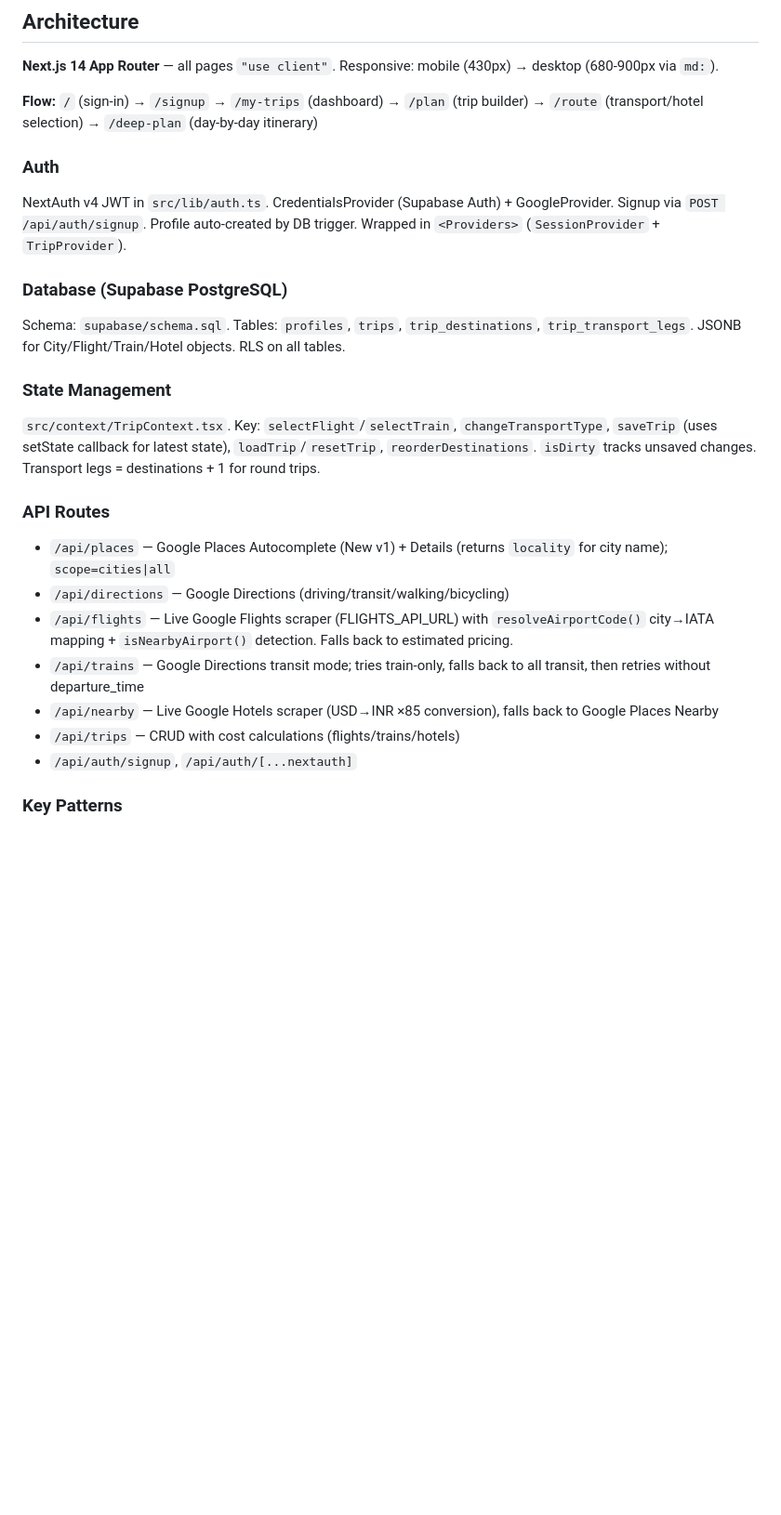
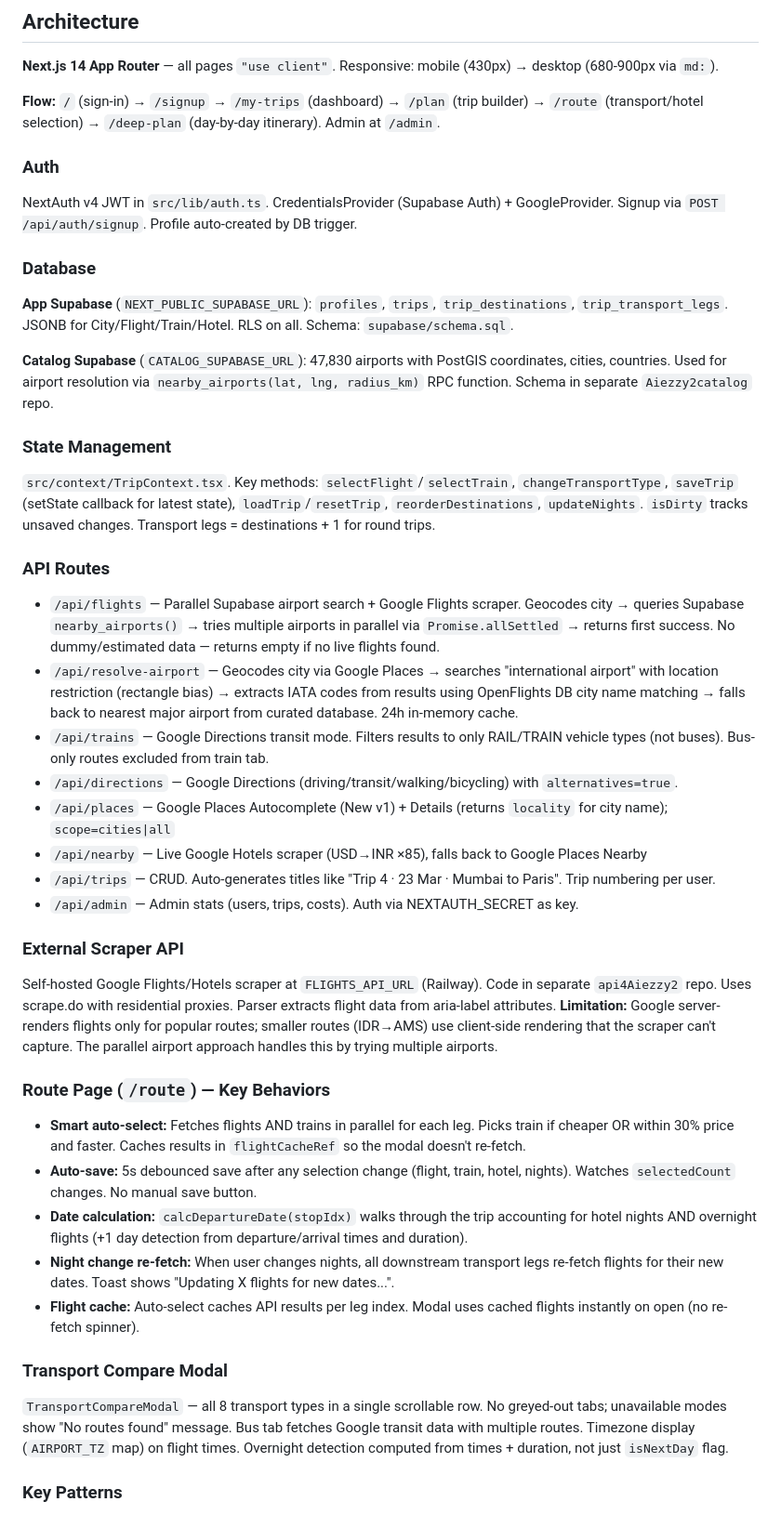
Before and after one commit to yatendra3192/aiezzy, a Markdown page: CLAUDE.md, the part around one of its changes. Shown at 93% size. Drawn GitHub-style; blank space fills up the shorter version.

```diff
--- a/CLAUDE.md
+++ b/CLAUDE.md
@@ -19,29 +19,48 @@ No test runner or linter configured.
 
 **Next.js 14 App Router** — all pages `"use client"`. Responsive: mobile (430px) → desktop (680-900px via `md:`).
 
-**Flow:** `/` (sign-in) → `/signup` → `/my-trips` (dashboard) → `/plan` (trip builder) → `/route` (transport/hotel selection) → `/deep-plan` (day-by-day itinerary)
+**Flow:** `/` (sign-in) → `/signup` → `/my-trips` (dashboard) → `/plan` (trip builder) → `/route` (transport/hotel selection) → `/deep-plan` (day-by-day itinerary). Admin at `/admin`.
 
 ### Auth
 
-NextAuth v4 JWT in `src/lib/auth.ts`. CredentialsProvider (Supabase Auth) + GoogleProvider. Signup via `POST /api/auth/signup`. Profile auto-created by DB trigger. Wrapped in `<Providers>` (`SessionProvider` + `TripProvider`).
+NextAuth v4 JWT in `src/lib/auth.ts`. CredentialsProvider (Supabase Auth) + GoogleProvider. Signup via `POST /api/auth/signup`. Profile auto-created by DB trigger.
 
-### Database (Supabase PostgreSQL)
+### Database
 
-Schema: `supabase/schema.sql`. Tables: `profiles`, `trips`, `trip_destinations`, `trip_transport_legs`. JSONB for City/Flight/Train/Hotel objects. RLS on all tables.
+**App Supabase** (`NEXT_PUBLIC_SUPABASE_URL`): `profiles`, `trips`, `trip_destinations`, `trip_transport_legs`. JSONB for City/Flight/Train/Hotel. RLS on all. Schema: `supabase/schema.sql`.
+
+**Catalog Supabase** (`CATALOG_SUPABASE_URL`): 47,830 airports with PostGIS coordinates, cities, countries. Used for airport resolution via `nearby_airports(lat, lng, radius_km)` RPC function. Schema in separate `Aiezzy2catalog` repo.
 
 ### State Management
 
-`src/context/TripContext.tsx`. Key: `selectFlight`/`selectTrain`, `changeTransportType`, `saveTrip` (uses setState callback for latest state), `loadTrip`/`resetTrip`, `reorderDestinations`. `isDirty` tracks unsaved changes. Transport legs = destinations + 1 for round trips.
+`src/context/TripContext.tsx`. Key methods: `selectFlight`/`selectTrain`, `changeTransportType`, `saveTrip` (setState callback for latest state), `loadTrip`/`resetTrip`, `reorderDestinations`, `updateNights`. `isDirty` tracks unsaved changes. Transport legs = destinations + 1 for round trips.
 
 ### API Routes
 
+- `/api/flights` — Parallel Supabase airport search + Google Flights scraper. Geocodes city → queries Supabase `nearby_airports()` → tries multiple airports in parallel via `Promise.allSettled` → returns first success. No dummy/estimated data — returns empty if no live flights found.
+- `/api/resolve-airport` — Geocodes city via Google Places → searches "international airport" with location restriction (rectangle bias) → extracts IATA codes from results using OpenFlights DB city name matching → falls back to nearest major airport from curated database. 24h in-memory cache.
+- `/api/trains` — Google Directions transit mode. Filters results to only RAIL/TRAIN vehicle types (not buses). Bus-only routes excluded from train tab.
+- `/api/directions` — Google Directions (driving/transit/walking/bicycling) with `alternatives=true`.
 - `/api/places` — Google Places Autocomplete (New v1) + Details (returns `locality` for city name); `scope=cities|all`
-- `/api/directions` — Google Directions (driving/transit/walking/bicycling)
-- `/api/flights` — Live Google Flights scraper (FLIGHTS_API_URL) with `resolveAirportCode()` city→IATA mapping + `isNearbyAirport()` detection. Falls back to estimated pricing.
-- `/api/trains` — Google Directions transit mode; tries train-only, falls back to all transit, then retries without departure_time
-- `/api/nearby` — Live Google Hotels scraper (USD→INR ×85 conversion), falls back to Google Places Nearby
-- `/api/trips` — CRUD with cost calculations (flights/trains/hotels)
-- `/api/auth/signup`, `/api/auth/[...nextauth]`
+- `/api/nearby` — Live Google Hotels scraper (USD→INR ×85), falls back to Google Places Nearby
+- `/api/trips` — CRUD. Auto-generates titles like "Trip 4 · 23 Mar · Mumbai to Paris". Trip numbering per user.
+- `/api/admin` — Admin stats (users, trips, costs). Auth via NEXTAUTH_SECRET as key.
+
+### External Scraper API
+
+Self-hosted Google Flights/Hotels scraper at `FLIGHTS_API_URL` (Railway). Code in separate `api4Aiezzy2` repo. Uses scrape.do with residential proxies. Parser extracts flight data from aria-label attributes. **Limitation:** Google server-renders flights only for popular routes; smaller routes (IDR→AMS) use client-side rendering that the scraper can't capture. The parallel airport approach handles this by trying multiple airports.
+
+### Route Page (`/route`) — Key Behaviors
+
+- **Smart auto-select:** Fetches flights AND trains in parallel for each leg. Picks train if cheaper OR within 30% price and faster. Caches results in `flightCacheRef` so the modal doesn't re-fetch.
+- **Auto-save:** 5s debounced save after any selection change (flight, train, hotel, nights). Watches `selectedCount` changes. No manual save button.
+- **Date calculation:** `calcDepartureDate(stopIdx)` walks through the trip accounting for hotel nights AND overnight flights (+1 day detection from departure/arrival times and duration).
+- **Night change re-fetch:** When user changes nights, all downstream transport legs re-fetch flights for their new dates. Toast shows "Updating X flights for new dates...".
+- **Flight cache:** Auto-select caches API results per leg index. Modal uses cached flights instantly on open (no re-fetch spinner).
+
+### Transport Compare Modal
+
+`TransportCompareModal` — all 8 transport types in a single scrollable row. No greyed-out tabs; unavailable modes show "No routes found" message. Bus tab fetches Google transit data with multiple routes. Timezone display (`AIRPORT_TZ` map) on flight times. Overnight detection computed from times + duration, not just `isNextDay` flag.
 
 ### Key Patterns
 
```
Also changed, not shown: other parts of CLAUDE.md (+20 -17 lines).
